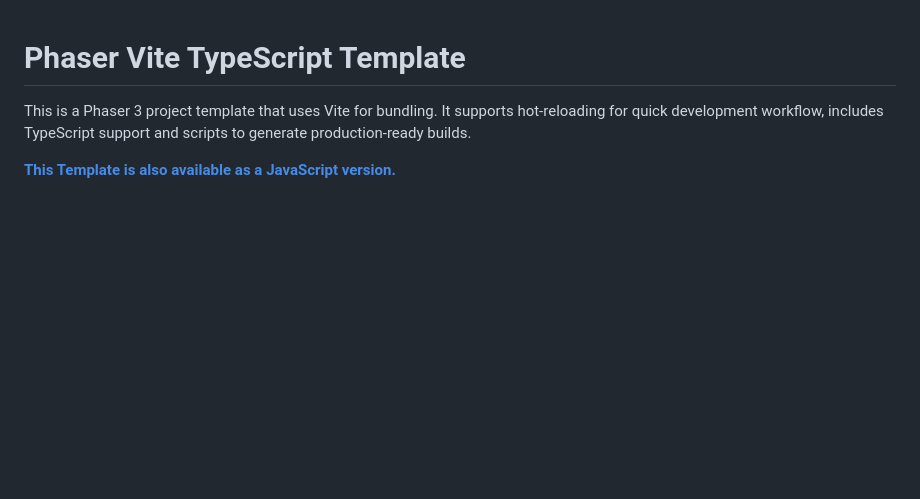
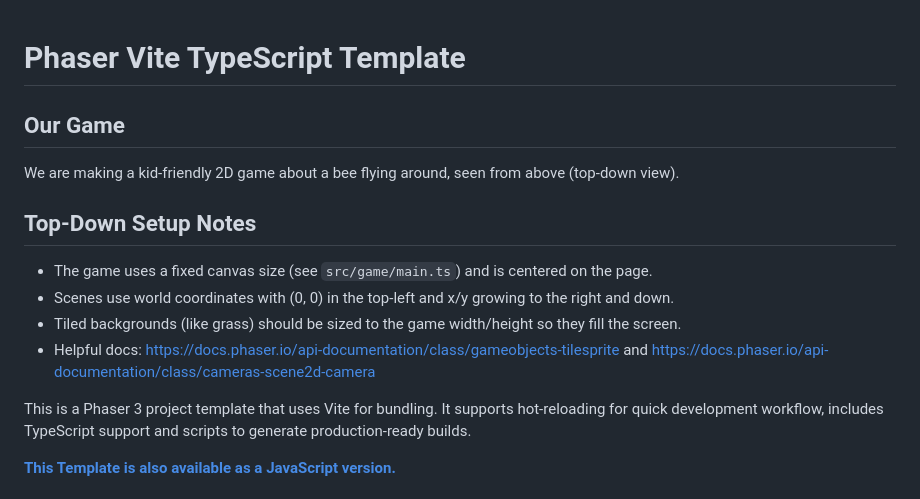
Before and after one commit to Witoso/ul, a Markdown page: README.md, the part around the change. Rendered like a GitHub page; blank space fills up the shorter version.

Commit message:
Document top-down game notes

```diff
--- a/README.md
+++ b/README.md
@@ -1,4 +1,13 @@
 # Phaser Vite TypeScript Template
+
+## Our Game
+We are making a kid-friendly 2D game about a bee flying around, seen from above (top-down view).
+
+## Top-Down Setup Notes
+- The game uses a fixed canvas size (see `src/game/main.ts`) and is centered on the page.
+- Scenes use world coordinates with (0, 0) in the top-left and x/y growing to the right and down.
+- Tiled backgrounds (like grass) should be sized to the game width/height so they fill the screen.
+- Helpful docs: https://docs.phaser.io/api-documentation/class/gameobjects-tilesprite and https://docs.phaser.io/api-documentation/class/cameras-scene2d-camera
 
 This is a Phaser 3 project template that uses Vite for bundling. It supports hot-reloading for quick development workflow, includes TypeScript support and scripts to generate production-ready builds.
 
```
